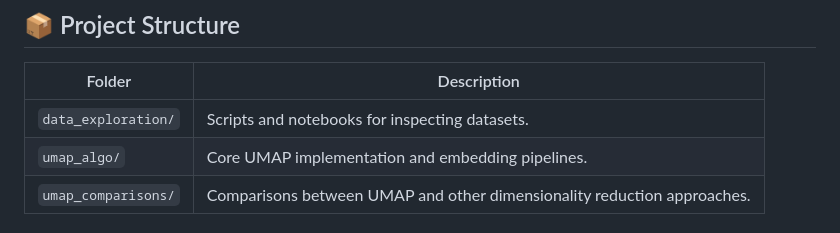
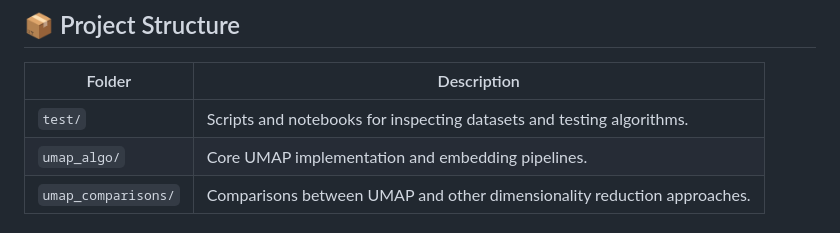
Before and after one commit to paquitopg/umap-clustering, a Markdown page: README.md, the part around the change. GitHub-like rendering.

Commit message:
Update project structure description in README

```diff
--- a/README.md
+++ b/README.md
@@ -19,7 +19,7 @@ Enables comparison of UMAP results with classical methods like PCA or t-SNE.
 ## 📦 Project Structure
 | Folder              | Description                                                             |
 | ------------------- | ----------------------------------------------------------------------- |
-| `data_exploration/` | Scripts and notebooks for inspecting datasets.                          |
+| `test/`             | Scripts and notebooks for inspecting datasets and testing algorithms.   |
 | `umap_algo/`        | Core UMAP implementation and embedding pipelines.                       |
 | `umap_comparisons/` | Comparisons between UMAP and other dimensionality reduction approaches. |
 
```
